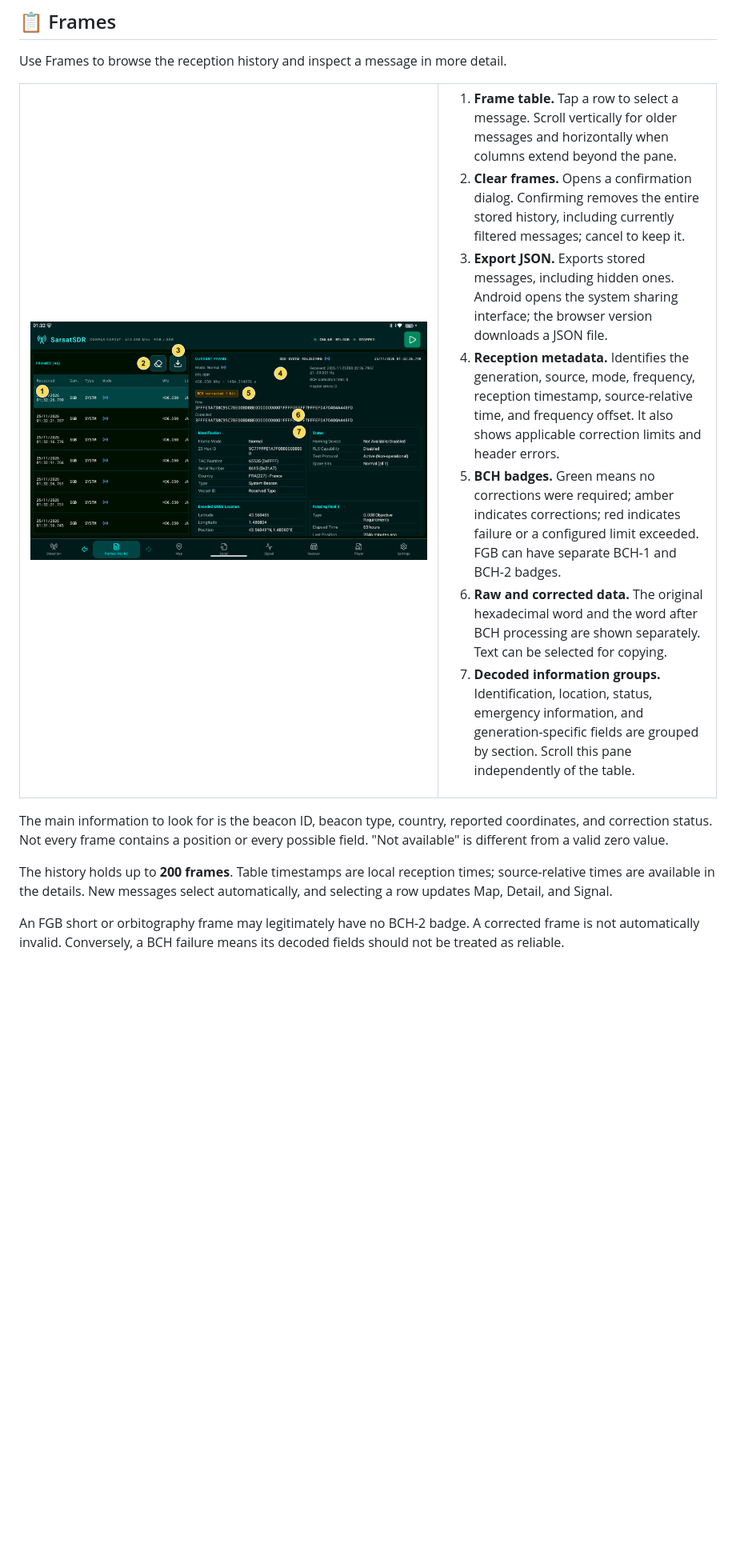
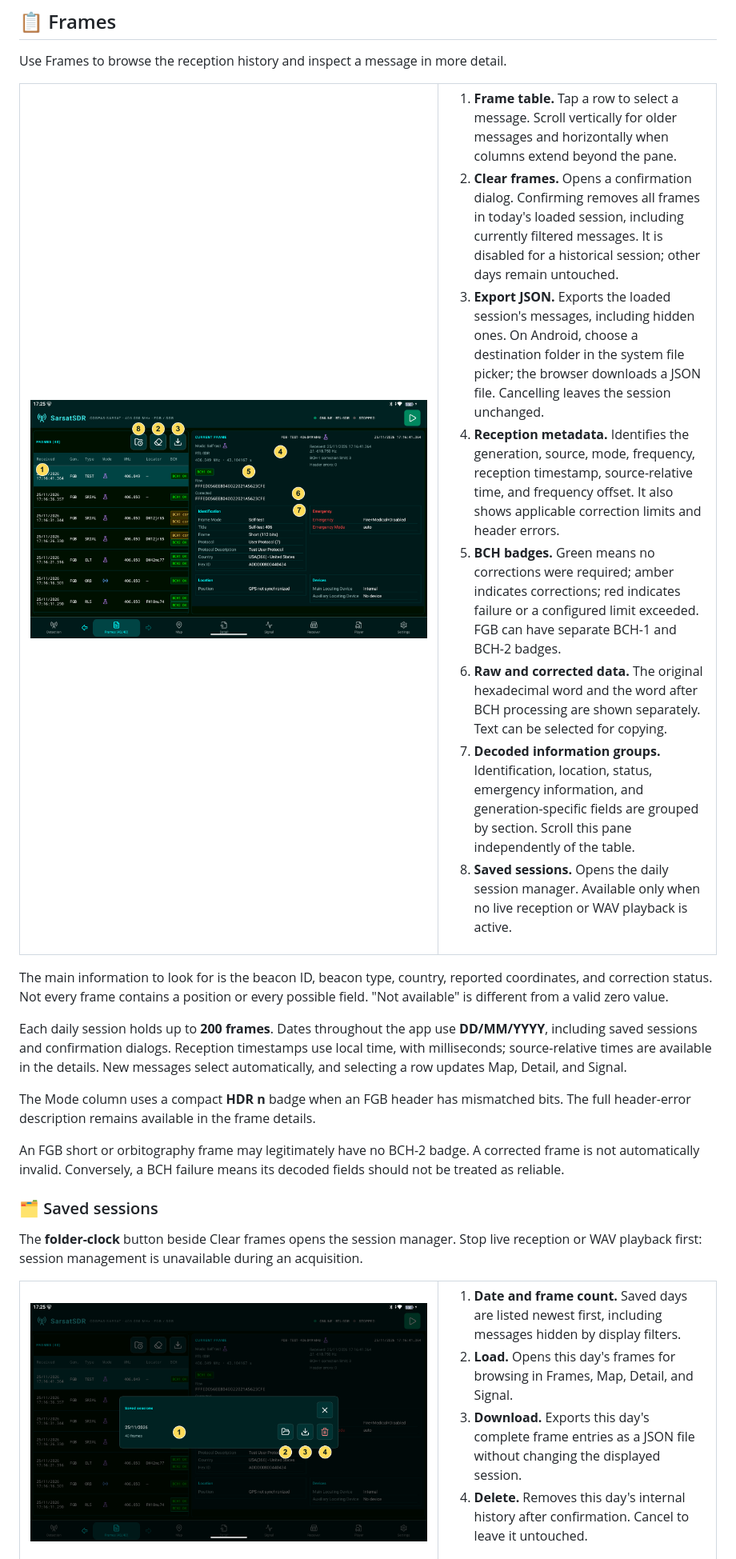
Before and after one commit to fredzo/SarsatSDR, a Markdown page: docs/README.md, the part around one of its changes. Shown at 80% size. Drawn GitHub-style; pictures changed too: docs/images/frames-guide.png, docs/images/session-manager-guide.png (added); blank space fills up the shorter version.

Commit message:
First step to sessions

```diff
--- a/docs/README.md
+++ b/docs/README.md
@@ -127,16 +127,17 @@ Use Frames to browse the reception history and inspect a message in more detail.
 
 <table>
 <tr>
-<td width="60%" valign="top"><a href="images/frames-guide.png"><img src="images/frames-guide.png" alt="Frames screen with seven numbered controls and information groups" width="100%"></a></td>
+<td width="60%" valign="top"><a href="images/frames-guide.png"><img src="images/frames-guide.png" alt="Frames screen with eight numbered controls and information groups" width="100%"></a></td>
 <td valign="top">
 <ol>
 <li><strong>Frame table.</strong> Tap a row to select a message. Scroll vertically for older messages and horizontally when columns extend beyond the pane.</li>
-<li><strong>Clear frames.</strong> Opens a confirmation dialog. Confirming removes the entire stored history, including currently filtered messages; cancel to keep it.</li>
-<li><strong>Export JSON.</strong> Exports stored messages, including hidden ones. Android opens the system sharing interface; the browser version downloads a JSON file.</li>
+<li><strong>Clear frames.</strong> Opens a confirmation dialog. Confirming removes all frames in today's loaded session, including currently filtered messages. It is disabled for a historical session; other days remain untouched.</li>
+<li><strong>Export JSON.</strong> Exports the loaded session's messages, including hidden ones. On Android, choose a destination folder in the system file picker; the browser downloads a JSON file. Cancelling leaves the session unchanged.</li>
 <li><strong>Reception metadata.</strong> Identifies the generation, source, mode, frequency, reception timestamp, source-relative time, and frequency offset. It also shows applicable correction limits and header errors.</li>
 <li><strong>BCH badges.</strong> Green means no corrections were required; amber indicates corrections; red indicates failure or a configured limit exceeded. FGB can have separate BCH-1 and BCH-2 badges.</li>
 <li><strong>Raw and corrected data.</strong> The original hexadecimal word and the word after BCH processing are shown separately. Text can be selected for copying.</li>
 <li><strong>Decoded information groups.</strong> Identification, location, status, emergency information, and generation-specific fields are grouped by section. Scroll this pane independently of the table.</li>
+<li><strong>Saved sessions.</strong> Opens the daily session manager. Available only when no live reception or WAV playback is active.</li>
 </ol>
 </td>
 </tr>
@@ -147,10 +148,35 @@ reported coordinates, and correction status. Not every frame contains a
 position or every possible field. "Not available" is different from a valid
 zero value.
 
-The history holds up to **200 frames**. Table timestamps are local reception
-times; source-relative times are available in the details. New messages select
+Each daily session holds up to **200 frames**. Dates throughout the app use
+**DD/MM/YYYY**, including saved sessions and confirmation dialogs. Reception
+timestamps use local time, with milliseconds; source-relative times are available in the details. New messages select
 automatically, and selecting a row updates Map, Detail, and Signal.
+
+The Mode column uses a compact **HDR n** badge when an FGB header has mismatched
+bits. The full header-error description remains available in the frame details.
 
 An FGB short or orbitography frame may legitimately have no BCH-2 badge.
 A corrected frame is not automatically invalid. Conversely, a BCH failure
 means its decoded fields should not be treated as reliable.
+
+### 🗂️ Saved sessions
+
+The **folder-clock** button beside Clear frames opens the session manager.
+Stop live reception or WAV playback first: session management is unavailable
+during an acquisition.
+
+<table>
+<tr>
+<td width="60%" valign="top"><a href="images/session-manager-guide.png"><img src="images/session-manager-guide.png" alt="Saved sessions with four numbered information and action groups" width="100%"></a></td>
+<td valign="top">
+<ol>
+<li><strong>Date and frame count.</strong> Saved days are listed newest first, including messages hidden by display filters.</li>
+<li><strong>Load.</strong> Opens this day's frames for browsing in Frames, Map, Detail, and Signal.</li>
+<li><strong>Download.</strong> Exports this day's complete frame entries as a JSON file without changing the displayed session.</li>
+<li><strong>Delete.</strong> Removes this day's internal history after confirmation. Cancel to leave it untouched.</li>
+</ol>
+</td>
+</tr>
+</table>
+
```
Also changed, not shown: other parts of docs/README.md (+37 -5 lines), DEVELOPER_README.md (+34 -3 lines), README.md (+5 -3 lines), docs/images/settings-fgb-guide.png, docs/images/settings-version.png (added), 13 other files.
